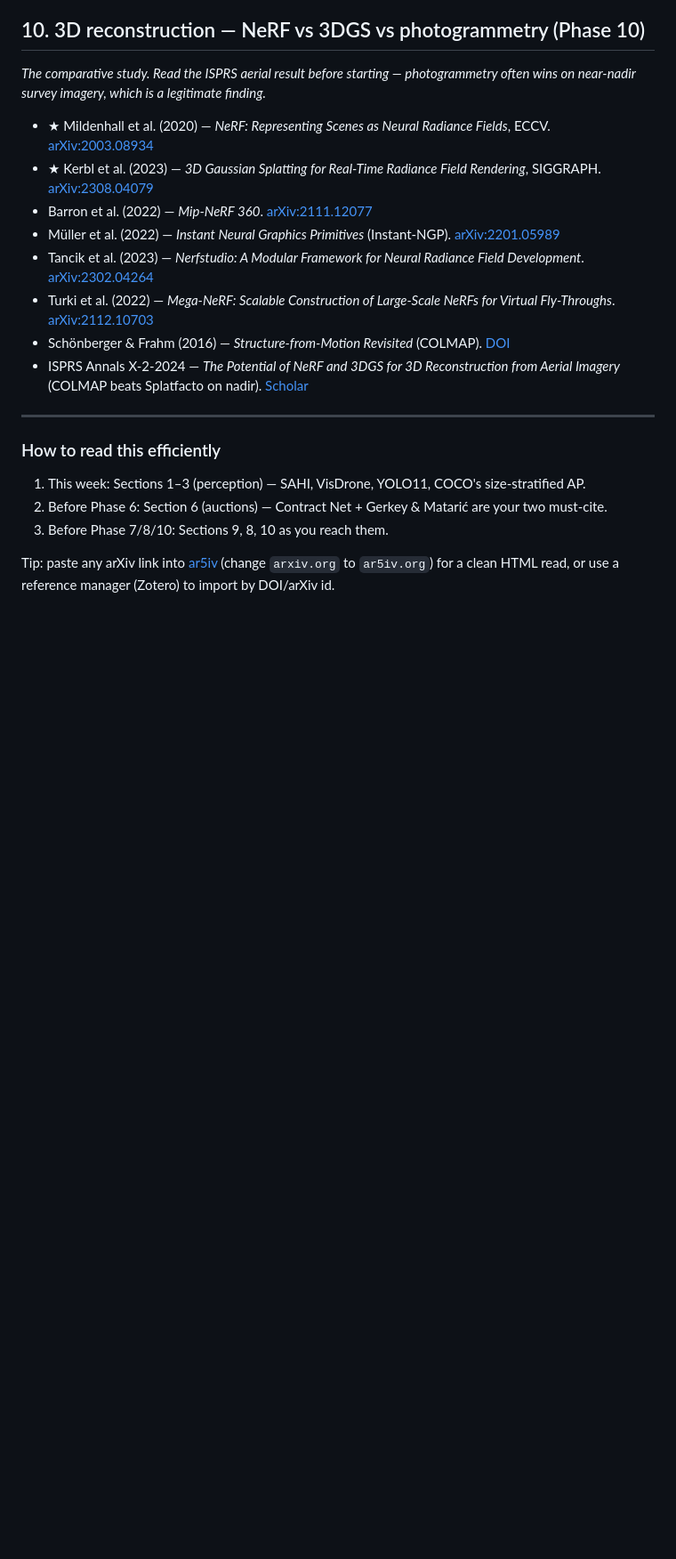
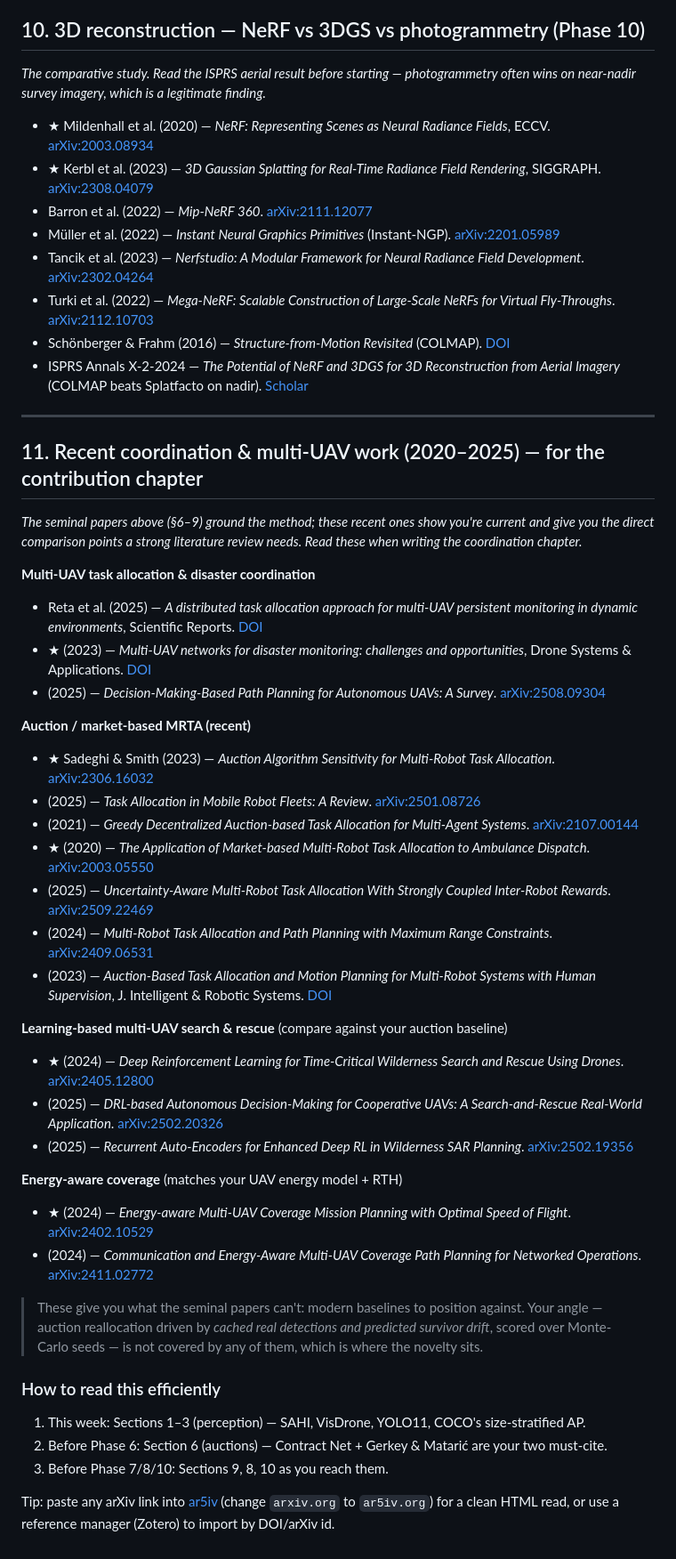
Before and after one commit to riyashakya/UAV_Project, a Markdown page: docs/reading_list.md, the part around the change. Shown at 89% size. Rendered like a GitHub page; blank space fills up the shorter version.

Commit message:
docs: add 15 recent (2020-2025) coordination papers to reading list
Multi-UAV task allocation/disaster, recent auction/market-based MRTA, learning-based
multi-UAV SAR, and energy-aware coverage - the modern baselines for the contribution chapter.

```diff
--- a/docs/reading_list.md
+++ b/docs/reading_list.md
@@ -130,6 +130,39 @@ wins on near-nadir survey imagery, which is a legitimate finding.*
 
 ---
 
+## 11. Recent coordination & multi-UAV work (2020–2025) — for the contribution chapter
+
+*The seminal papers above (§6–9) ground the method; these recent ones show you're current and
+give you the direct comparison points a strong literature review needs. Read these when writing
+the coordination chapter.*
+
+**Multi-UAV task allocation & disaster coordination**
+- Reta et al. (2025) — *A distributed task allocation approach for multi-UAV persistent monitoring in dynamic environments*, Scientific Reports. [DOI](https://doi.org/10.1038/s41598-025-89787-3)
+- ★ (2023) — *Multi-UAV networks for disaster monitoring: challenges and opportunities*, Drone Systems & Applications. [DOI](https://doi.org/10.1139/dsa-2023-0079)
+- (2025) — *Decision-Making-Based Path Planning for Autonomous UAVs: A Survey*. [arXiv:2508.09304](https://arxiv.org/abs/2508.09304)
+
+**Auction / market-based MRTA (recent)**
+- ★ Sadeghi & Smith (2023) — *Auction Algorithm Sensitivity for Multi-Robot Task Allocation*. [arXiv:2306.16032](https://arxiv.org/abs/2306.16032)
+- (2025) — *Task Allocation in Mobile Robot Fleets: A Review*. [arXiv:2501.08726](https://arxiv.org/abs/2501.08726)
+- (2021) — *Greedy Decentralized Auction-based Task Allocation for Multi-Agent Systems*. [arXiv:2107.00144](https://arxiv.org/abs/2107.00144)
+- ★ (2020) — *The Application of Market-based Multi-Robot Task Allocation to Ambulance Dispatch*. [arXiv:2003.05550](https://arxiv.org/abs/2003.05550)
+- (2025) — *Uncertainty-Aware Multi-Robot Task Allocation With Strongly Coupled Inter-Robot Rewards*. [arXiv:2509.22469](https://arxiv.org/abs/2509.22469)
+- (2024) — *Multi-Robot Task Allocation and Path Planning with Maximum Range Constraints*. [arXiv:2409.06531](https://arxiv.org/abs/2409.06531)
+- (2023) — *Auction-Based Task Allocation and Motion Planning for Multi-Robot Systems with Human Supervision*, J. Intelligent & Robotic Systems. [DOI](https://doi.org/10.1007/s10846-023-01935-x)
+
+**Learning-based multi-UAV search & rescue** (compare against your auction baseline)
+- ★ (2024) — *Deep Reinforcement Learning for Time-Critical Wilderness Search and Rescue Using Drones*. [arXiv:2405.12800](https://arxiv.org/abs/2405.12800)
+- (2025) — *DRL-based Autonomous Decision-Making for Cooperative UAVs: A Search-and-Rescue Real-World Application*. [arXiv:2502.20326](https://arxiv.org/abs/2502.20326)
+- (2025) — *Recurrent Auto-Encoders for Enhanced Deep RL in Wilderness SAR Planning*. [arXiv:2502.19356](https://arxiv.org/abs/2502.19356)
+
+**Energy-aware coverage** (matches your UAV energy model + RTH)
+- ★ (2024) — *Energy-aware Multi-UAV Coverage Mission Planning with Optimal Speed of Flight*. [arXiv:2402.10529](https://arxiv.org/abs/2402.10529)
+- (2024) — *Communication and Energy-Aware Multi-UAV Coverage Path Planning for Networked Operations*. [arXiv:2411.02772](https://arxiv.org/abs/2411.02772)
+
+> These give you what the seminal papers can't: modern baselines to position against. Your angle
+> — auction reallocation driven by *cached real detections and predicted survivor drift*, scored
+> over Monte-Carlo seeds — is not covered by any of them, which is where the novelty sits.
+
 ### How to read this efficiently
 1. This week: Sections 1–3 (perception) — SAHI, VisDrone, YOLO11, COCO's size-stratified AP.
 2. Before Phase 6: Section 6 (auctions) — Contract Net + Gerkey & Matarić are your two must-cite.
```
